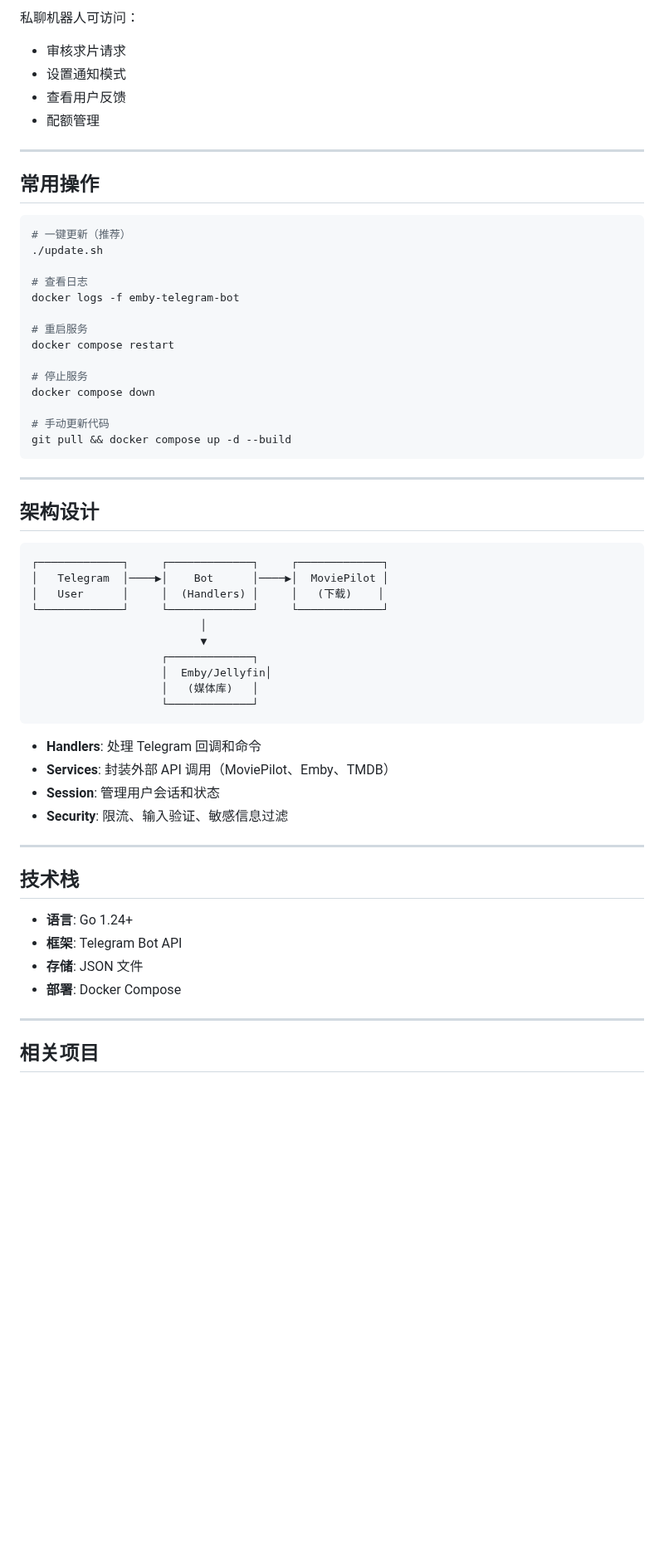
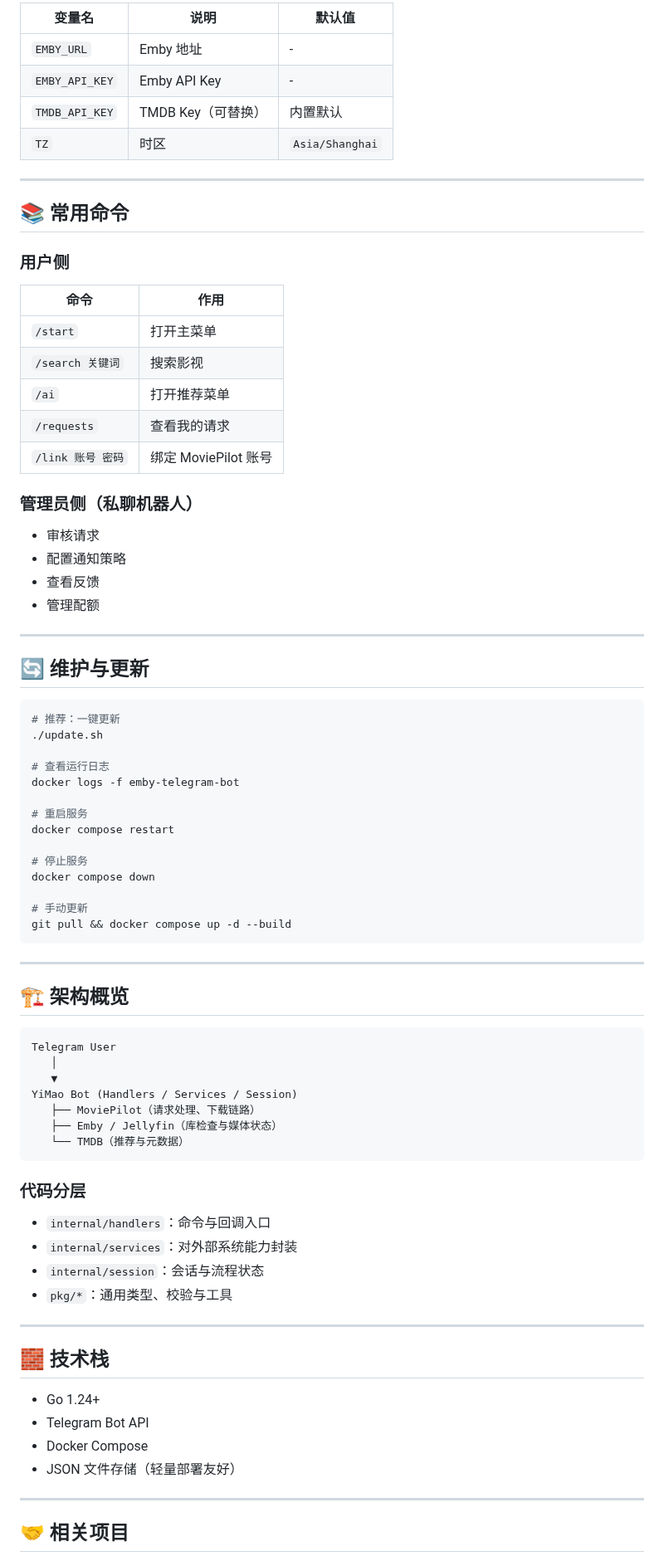
Before and after one commit to xzb177/YiMao, a Markdown page: README.md, the part around one of its changes. Shown at 83% size. Rendered like a GitHub page; blank space fills up the shorter version.

````diff
--- a/README.md
+++ b/README.md
@@ -80,19 +72,41 @@ docker compose up -d
 
-私聊机器人可访问：
-- 审核求片请求
-- 设置通知模式
-- 查看用户反馈
-- 配额管理
+| 变量名 | 说明 | 默认值 |
+|---|---|---|
+| `EMBY_URL` | Emby 地址 | - |
+| `EMBY_API_KEY` | Emby API Key | - |
+| `TMDB_API_KEY` | TMDB Key（可替换） | 内置默认 |
+| `TZ` | 时区 | `Asia/Shanghai` |
 
 ---
 
-## 常用操作
+## 📚 常用命令
+
+### 用户侧
+
+| 命令 | 作用 |
+|---|---|
+| `/start` | 打开主菜单 |
+| `/search 关键词` | 搜索影视 |
+| `/ai` | 打开推荐菜单 |
+| `/requests` | 查看我的请求 |
+| `/link 账号 密码` | 绑定 MoviePilot 账号 |
+
+### 管理员侧（私聊机器人）
+
+- 审核请求
+- 配置通知策略
+- 查看反馈
+- 管理配额
+
+---
+
+## 🔄 维护与更新
 
 ```bash
-# 一键更新（推荐）
+# 推荐：一键更新
 ./update.sh
 
-# 查看日志
+# 查看运行日志
 docker logs -f emby-telegram-bot
 
 # 重启服务
@@ -101,42 +115,41 @@ docker compose restart
 # 停止服务
 docker compose down
 
-# 手动更新代码
+# 手动更新
 git pull && docker compose up -d --build
 ```
 
 ---
 
-## 架构设计
+## 🏗 架构概览
 
 ```
-┌─────────────┐     ┌─────────────┐     ┌─────────────┐
-│   Telegram  │────▶│    Bot      │────▶│  MoviePilot │
-│   User      │     │  (Handlers) │     │   (下载)    │
-└─────────────┘     └─────────────┘     └─────────────┘
-                          │
-                          ▼
-                    ┌─────────────┐
-                    │  Emby/Jellyfin│
-                    │   (媒体库)   │
-                    └─────────────┘
+Telegram User
+   │
+   ▼
+YiMao Bot (Handlers / Services / Session)
+   ├── MoviePilot（请求处理、下载链路）
+   ├── Emby / Jellyfin（库检查与媒体状态）
+   └── TMDB（推荐与元数据）
 ```
 
-- **Handlers**: 处理 Telegram 回调和命令
-- **Services**: 封装外部 API 调用（MoviePilot、Emby、TMDB）
-- **Session**: 管理用户会话和状态
-- **Security**: 限流、输入验证、敏感信息过滤
+### 代码分层
+
+- `internal/handlers`：命令与回调入口
+- `internal/services`：对外部系统能力封装
+- `internal/session`：会话与流程状态
+- `pkg/*`：通用类型、校验与工具
 
 ---
 
-## 技术栈
+## 🧱 技术栈
 
-- **语言**: Go 1.24+
-- **框架**: Telegram Bot API
-- **存储**: JSON 文件
-- **部署**: Docker Compose
+- Go 1.24+
+- Telegram Bot API
+- Docker Compose
+- JSON 文件存储（轻量部署友好）
 
 ---
 
-## 相关项目
+## 🤝 相关项目
 
````
Also changed, not shown: other parts of README.md (+40 -48 lines).
